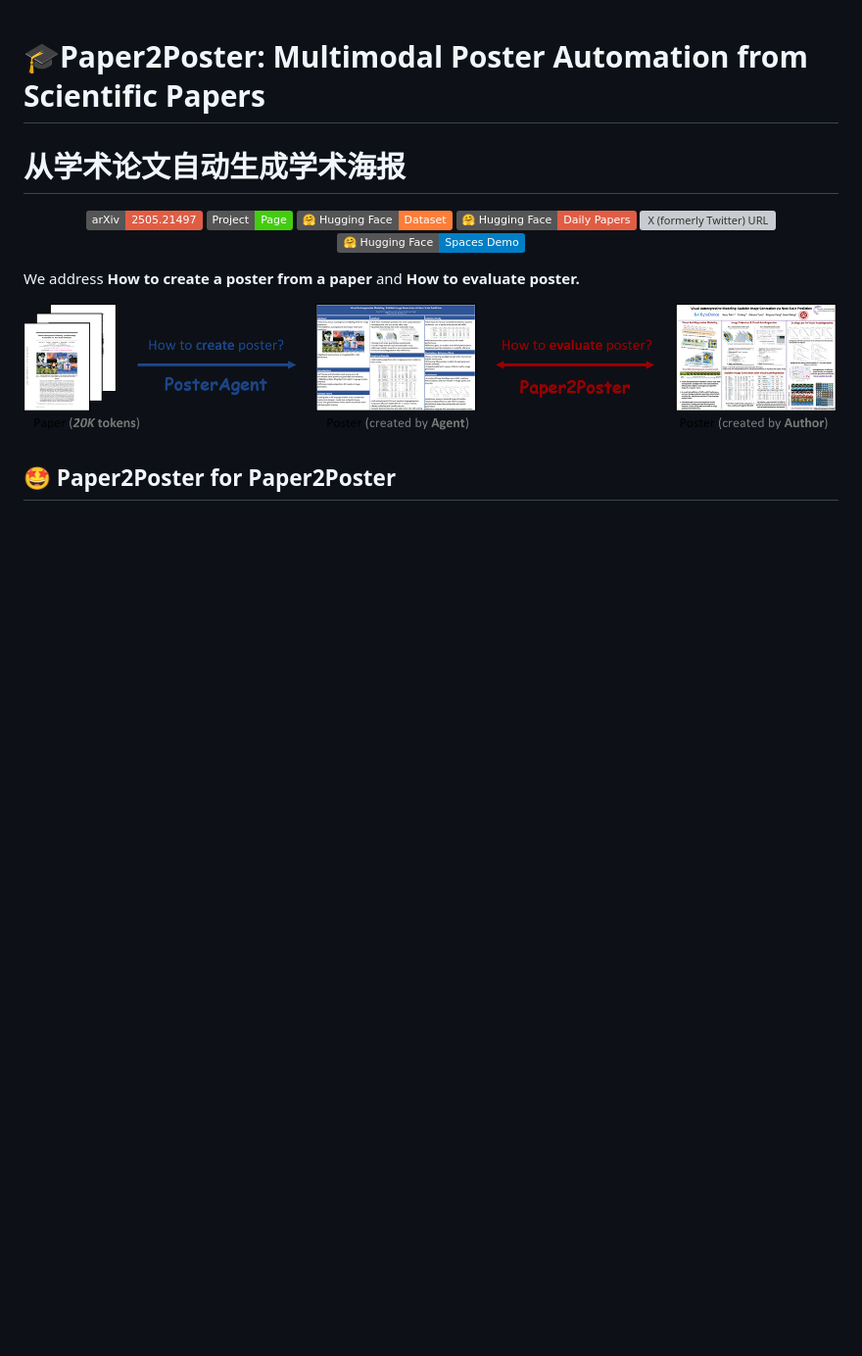
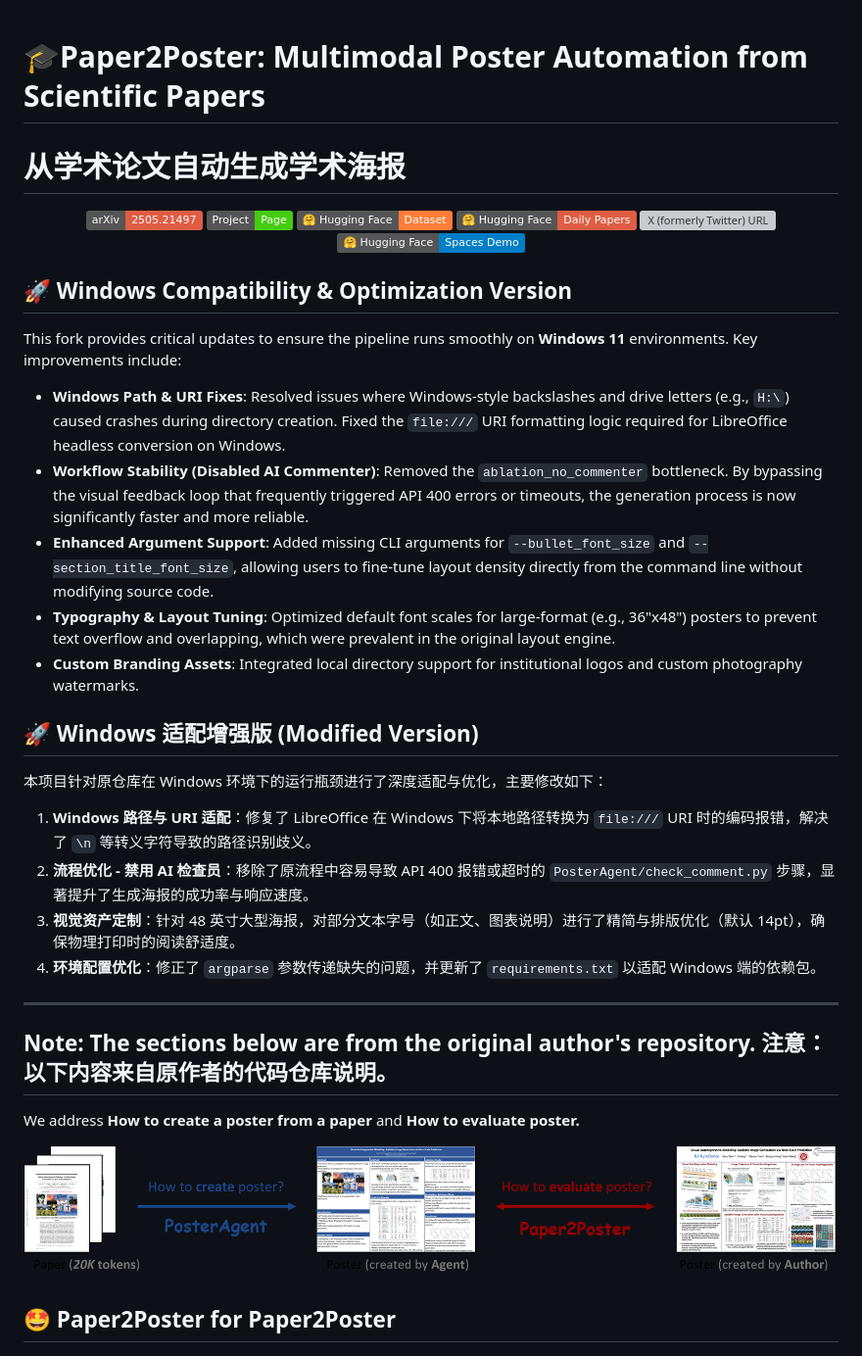
Before and after one commit to th1928759-cmyk/Paper2Poster, a Markdown page: README.md, the part around the change. Shown at 98% size. Rendered like a GitHub page; badges without logos; blank space fills up the shorter version; grey boxes are pictures that could not be loaded.

Commit message:
docs: update README with Windows adaptation details

```diff
--- a/README.md
+++ b/README.md
@@ -1,5 +1,6 @@
 # 🎓Paper2Poster: Multimodal Poster Automation from Scientific Papers
 # 从学术论文自动生成学术海报
+
 
 <p align="center">
   <a href="https://arxiv.org/abs/2505.21497" target="_blank"><img src="https://img.shields.io/badge/arXiv-2505.21497-red"></a>
@@ -9,6 +10,35 @@
   <a href="https://x.com/_akhaliq/status/1927721150584390129" target="_blank"><img alt="X (formerly Twitter) URL" src="https://img.shields.io/twitter/url?url=https%3A%2F%2Fx.com%2F_akhaliq%2Fstatus%2F1927721150584390129"></a>
   <a href="https://huggingface.co/spaces/camel-ai/Paper2Poster" target="_blank"> <img src="https://img.shields.io/badge/%F0%9F%A4%97%20Hugging%20Face-Spaces%20Demo-blue"> </a>
 </p>
+
+
+## 🚀 Windows Compatibility & Optimization Version
+
+This fork provides critical updates to ensure the pipeline runs smoothly on **Windows 11** environments. Key improvements include:
+
+- **Windows Path & URI Fixes**: Resolved issues where Windows-style backslashes and drive letters (e.g., `H:\`) caused crashes during directory creation. Fixed the `file:///` URI formatting logic required for LibreOffice headless conversion on Windows.
+- **Workflow Stability (Disabled AI Commenter)**: Removed the `ablation_no_commenter` bottleneck. By bypassing the visual feedback loop that frequently triggered API 400 errors or timeouts, the generation process is now significantly faster and more reliable.
+- **Enhanced Argument Support**: Added missing CLI arguments for `--bullet_font_size` and `--section_title_font_size`, allowing users to fine-tune layout density directly from the command line without modifying source code.
+- **Typography & Layout Tuning**: Optimized default font scales for large-format (e.g., 36"x48") posters to prevent text overflow and overlapping, which were prevalent in the original layout engine.
+- **Custom Branding Assets**: Integrated local directory support for institutional logos and custom photography watermarks.
+
+## 🚀 Windows 适配增强版 (Modified Version)
+
+本项目针对原仓库在 Windows 环境下的运行瓶颈进行了深度适配与优化，主要修改如下：
+
+1.  **Windows 路径与 URI 适配**：修复了 LibreOffice 在 Windows 下将本地路径转换为 `file:///` URI 时的编码报错，解决了 `\n` 等转义字符导致的路径识别歧义。
+2.  **流程优化 - 禁用 AI 检查员**：移除了原流程中容易导致 API 400 报错或超时的 `PosterAgent/check_comment.py` 步骤，显著提升了生成海报的成功率与响应速度。
+3.  **视觉资产定制**：针对 48 英寸大型海报，对部分文本字号（如正文、图表说明）进行了精简与排版优化（默认 14pt），确保物理打印时的阅读舒适度。
+4.  **环境配置优化**：修正了 `argparse` 参数传递缺失的问题，并更新了 `requirements.txt` 以适配 Windows 端的依赖包。
+
+
+---
+**Note:** The sections below are from the original author's repository.
+**注意：** 以下内容来自原作者的代码仓库说明。
+---
+
+
+
 
 We address **How to create a poster from a paper** and **How to evaluate poster.**
 
```
